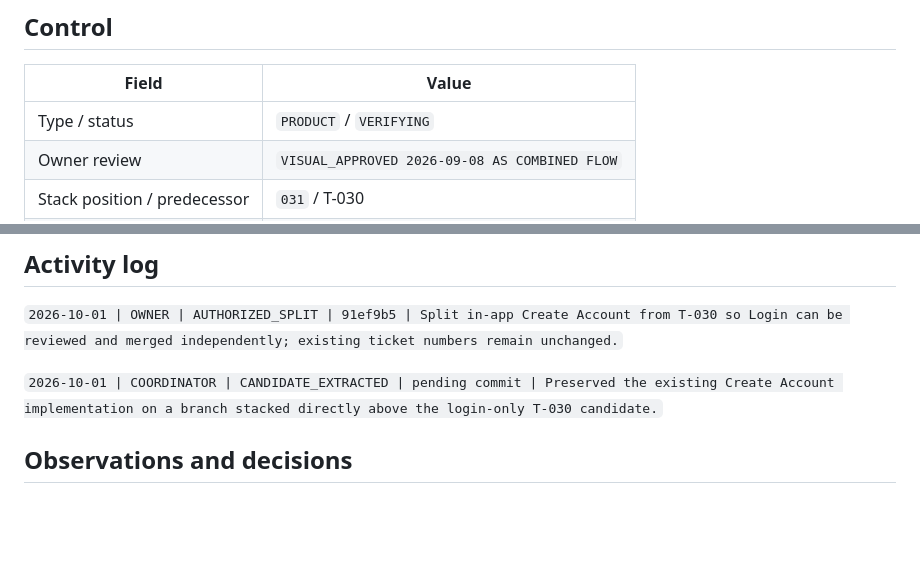
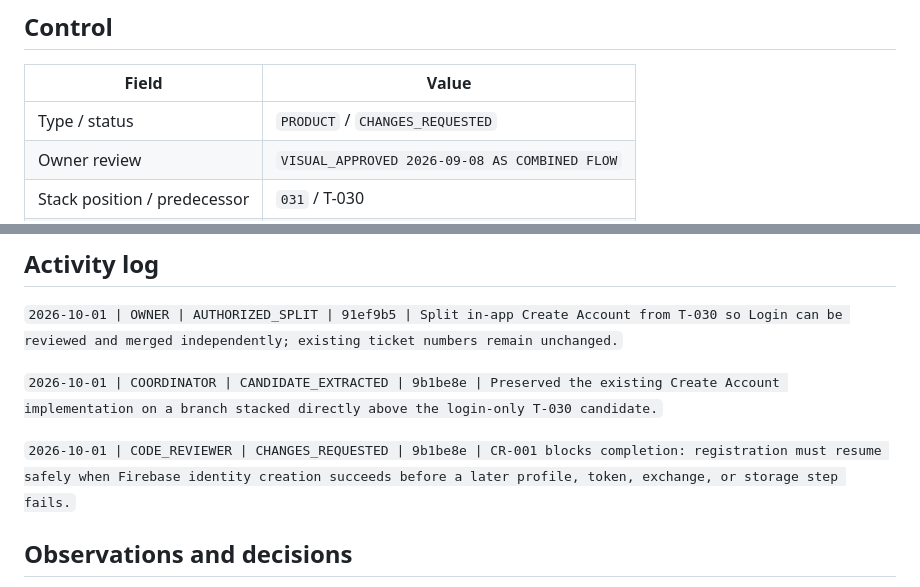
Before and after one commit to dmitchelljackson/ThinkSo, a Markdown page: wiki/tickets/t-190-firebase-create-account.md, 2 parts joined by grey strips. Rendered like a GitHub page; blank space fills up the shorter version.

Commit message:
docs: record T-190 extracted candidate

```diff
--- a/wiki/tickets/t-190-firebase-create-account.md
+++ b/wiki/tickets/t-190-firebase-create-account.md
@@ -4,7 +4,7 @@
 
 | Field | Value |
 |---|---|
-| Type / status | `PRODUCT` / `VERIFYING` |
+| Type / status | `PRODUCT` / `CHANGES_REQUESTED` |
 | Owner review | `VISUAL_APPROVED 2026-09-08 AS COMBINED FLOW` |
 | Stack position / predecessor | `031` / T-030 |
 | Branch / PR | `stack/190-firebase-create-account` / pending |
@@ -52,7 +52,9 @@ None for deterministic Firebase Auth Emulator testing. A controlled live registr
 
 `2026-10-01 | OWNER | AUTHORIZED_SPLIT | 91ef9b5 | Split in-app Create Account from T-030 so Login can be reviewed and merged independently; existing ticket numbers remain unchanged.`
 
-`2026-10-01 | COORDINATOR | CANDIDATE_EXTRACTED | pending commit | Preserved the existing Create Account implementation on a branch stacked directly above the login-only T-030 candidate.`
+`2026-10-01 | COORDINATOR | CANDIDATE_EXTRACTED | 9b1be8e | Preserved the existing Create Account implementation on a branch stacked directly above the login-only T-030 candidate.`
+
+`2026-10-01 | CODE_REVIEWER | CHANGES_REQUESTED | 9b1be8e | CR-001 blocks completion: registration must resume safely when Firebase identity creation succeeds before a later profile, token, exchange, or storage step fails.`
 
 ## Observations and decisions
 
```
